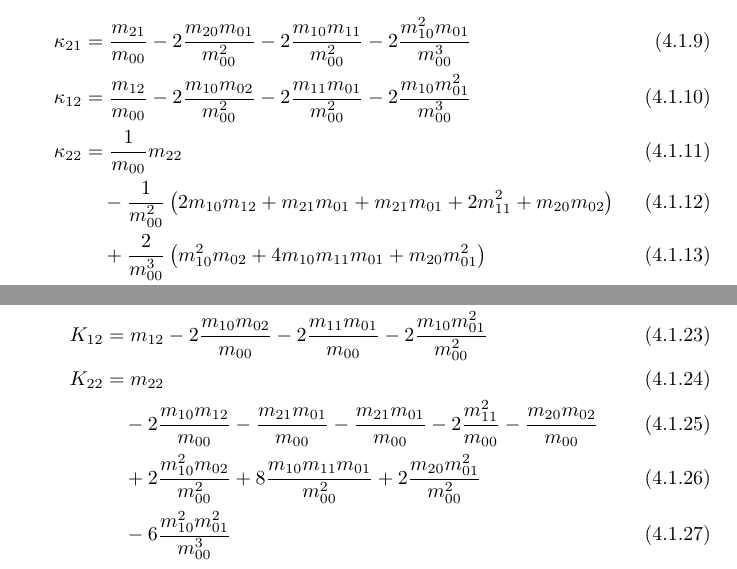
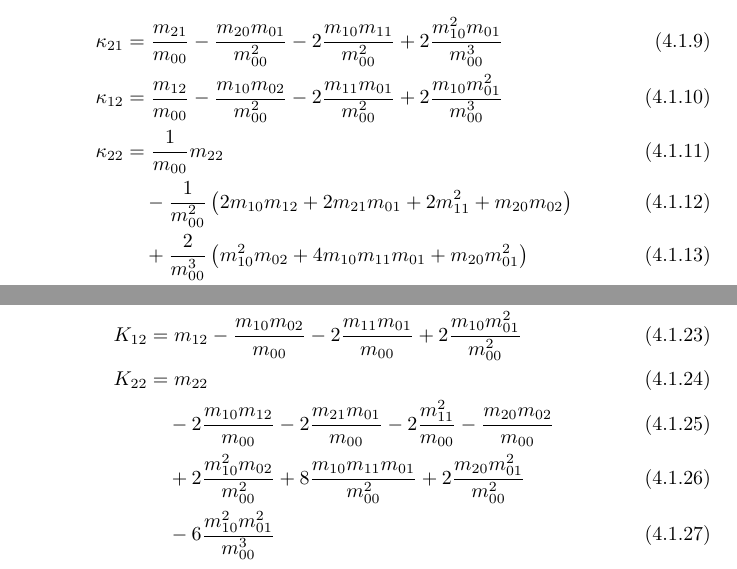
Before and after one commit to FlorianRohm/masters_thesis, a LaTeX document (papers/Geier2015507/notes.tex): two parts of page 11 of 28, joined at a grey line, cut so that both start at the same text. Compiled offline with pdfLaTeX.

Commit message:
corrected calculation error at the cumulants from moments

```diff
--- a/papers/Geier2015507/notes.tex
+++ b/papers/Geier2015507/notes.tex
@@ -364,7 +364,3 @@ The cumulant $\kappa_{01}$ follows from symmetrie and is listed in~\ref{subs:Lis
   \kappa_{11} & = \frac{m_{11}}{m_{00}} - \frac{m_{10}m_{01}}{m_{00}^2} \\
   \kappa_{20} & = \frac{m_{20}}{m_{00}} - \frac{m_{10}^2}{m_{00}^2} \\
   \kappa_{02} & = \frac{m_{02}}{m_{00}} - \frac{m_{01}^2}{m_{00}^2} \\
-  \kappa_{21} & = \frac{m_{21}}{m_{00}} - 2\frac{m_{20}m_{01}}{m_{00}^2}
-            - 2\frac{m_{10}m_{11}}{m_{00}^2} - 2\frac{m_{10}^2 m_{01}}{m_{00}^3} \\
-  \kappa_{12} & = \frac{m_{12}}{m_{00}} - 2\frac{m_{10}m_{02}}{m_{00}^2}
-            - 2\frac{m_{11}m_{01}}{m_{00}^2} - 2\frac{m_{10} m_{01}^2}{m_{00}^3} \\
@@ -372,7 +372,7 @@ The cumulant $\kappa_{01}$ follows from symmetrie and is listed in~\ref{subs:Lis
     &\quad
     - \frac{1}{m_{00}^2}
     \left(
-       2 m_{10}m_{12}  + m_{21}m_{01} + m_{21}m_{01} + 2 m_{11}^2 + m_{20}m_{02}
+       2 m_{10}m_{12}  + 2m_{21}m_{01} + 2 m_{11}^2 + m_{20}m_{02}
     \right) \\
     &\quad
     + \frac{2}{m_{00}^3}
@@ -396,15 +396,15 @@ are introduced.
   K_{11} & = m_{11} - \frac{m_{10}m_{01}}{m_{00}} \\
   K_{20} & = m_{20} - \frac{m_{10}^2}{m_{00}} \\
   K_{02} & = m_{02} - \frac{m_{01}^2}{m_{00}} \\
-  K_{21} & = m_{21} - 2 \frac{m_{20} m_{01}}{m_{00}}
-            - 2 \frac{m_{10} m_{11}}{m_{00}} - 2 \frac{m_{10}^2m_{01}}{m_{00}^2} \\
-  K_{12} & = m_{12} - 2 \frac{m_{10} m_{02}}{m_{00}}
-            - 2 \frac{m_{11} m_{01}}{m_{00}} - 2 \frac{m_{10}m_{01}^2}{m_{00}^2} \\
+  K_{21} & = m_{21} - \frac{m_{20}m_{01}}{m_{00}}
+       - 2\frac{m_{10}m_{11}}{m_{00}} + 2\frac{m_{10}^2 m_{01}}{m_{00}^2} \\
+  K_{12} & = m_{12} - \frac{m_{10}m_{02}}{m_{00}}
+       - 2\frac{m_{11}m_{01}}{m_{00}} + 2\frac{m_{10} m_{01}^2}{m_{00}^2} \\
   K_{22} & = m_{22} \\
-       & \quad - 2 \frac{m_{10}m_{12}}{m_{00}} - \frac{m_{21}m_{01}}{m_{00}}
-       - \frac{m_{21}m_{01}}{m_{00}} - 2 \frac{m_{11}^2}{m_{00}} - \frac{m_{20}m_{02}}{m_{00}} \\
+       & \quad - 2 \frac{m_{10}m_{12}}{m_{00}} - 2\frac{m_{21}m_{01}}{m_{00}}
+        - 2 \frac{m_{11}^2}{m_{00}} - \frac{m_{20}m_{02}}{m_{00}} \\
        & \quad + 2 \frac{m_{10}^2 m_{02}}{m_{00}^2} + 8 \frac{m_{10}m_{11}m_{01}}{m_{00}^2}
-       + 2 \frac{m_{20}m_{01}^2}{m_{00}^2} \\
+        + 2 \frac{m_{20}m_{01}^2}{m_{00}^2} \\
        & \quad - 6 \frac{m_{10}^2 m_{01}^2}{m_{00}^3}
 \end{align}
 
```
Also changed, not shown: papers/Geier2015507/notes.tex (28 more changed lines).
